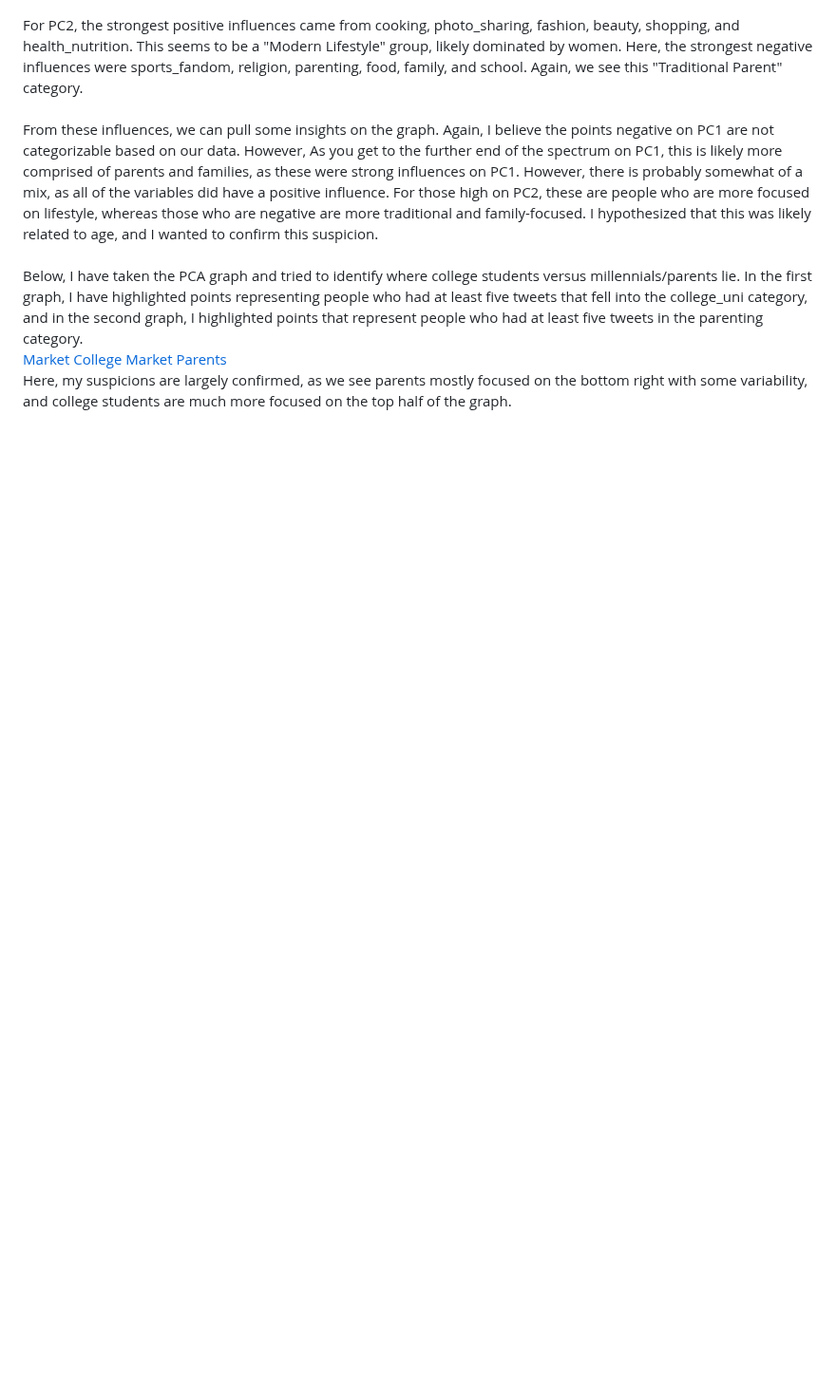
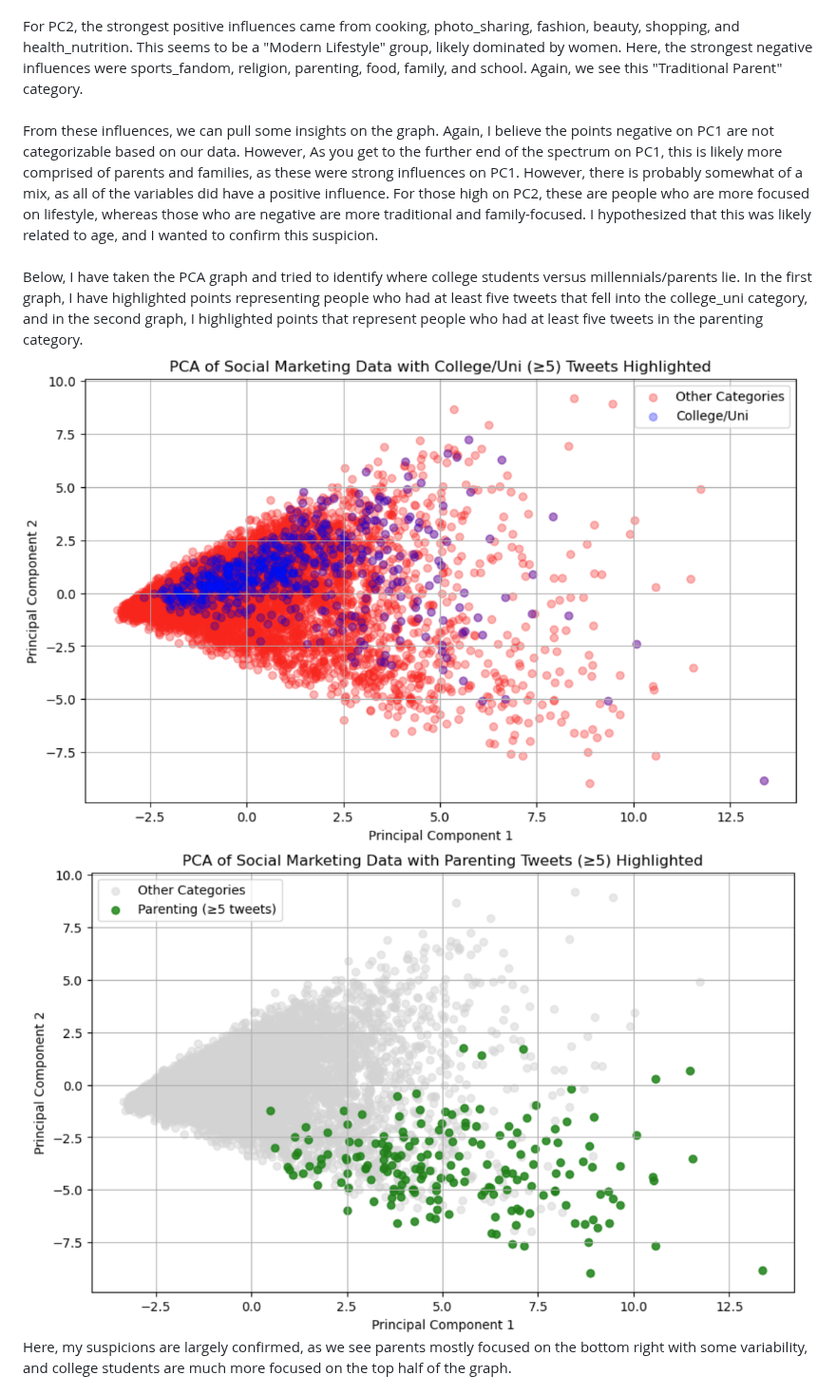
Before and after one commit to lindsaybartol/STA-S380, a Markdown page: README.md, the part around one of its changes. Shown at 95% size. Rendered like a GitHub page; blank space fills up the shorter version.

```diff
--- a/README.md
+++ b/README.md
@@ -106,7 +106,7 @@ To start this problem, I cleaned the data a tiny bit. I simply removed rows for
 <br>For PC2, the strongest positive influences came from cooking, photo_sharing, fashion, beauty, shopping, and health_nutrition. This seems to be a "Modern Lifestyle" group, likely dominated by women. Here, the strongest negative influences were sports_fandom, religion, parenting, food, family, and school. Again, we see this "Traditional Parent" category.
 <br>From these influences, we can pull some insights on the graph. Again, I believe the points negative on PC1 are not categorizable based on our data. However, As you get to the further end of the spectrum on PC1, this is likely more comprised of parents and families, as these were strong influences on PC1. However, there is probably somewhat of a mix, as all of the variables did have a positive influence. For those high on PC2, these are people who are more focused on lifestyle, whereas those who are negative are more traditional and family-focused. I hypothesized that this was likely related to age, and I wanted to confirm this suspicion.
 <br> Below, I have taken the PCA graph and tried to identify where college students versus millennials/parents lie. In the first graph, I have highlighted points representing people who had at least five tweets that fell into the college_uni category, and in the second graph, I highlighted points that represent people who had at least five tweets in the parenting category.
-[Market College](Market_college.png)
-[Market Parents](Market_parents.png)
+![Market College](Market_college.png)
+![Market Parents](Market_parents.png)
 <br>Here, my suspicions are largely confirmed, as we see parents mostly focused on the bottom right with some variability, and college students are much more focused on the top half of the graph.
 <br> Now that we have a better understanding of the graph, I decided to cluster the segments with K-means clustering. I started by plotting an elbow graph to find the optimal number of clusters, which seemed to be around 4-6, so I decided to create five groups. The five clusters are shown below.
```
Also changed, not shown: other parts of README.md (+3 -3 lines).
